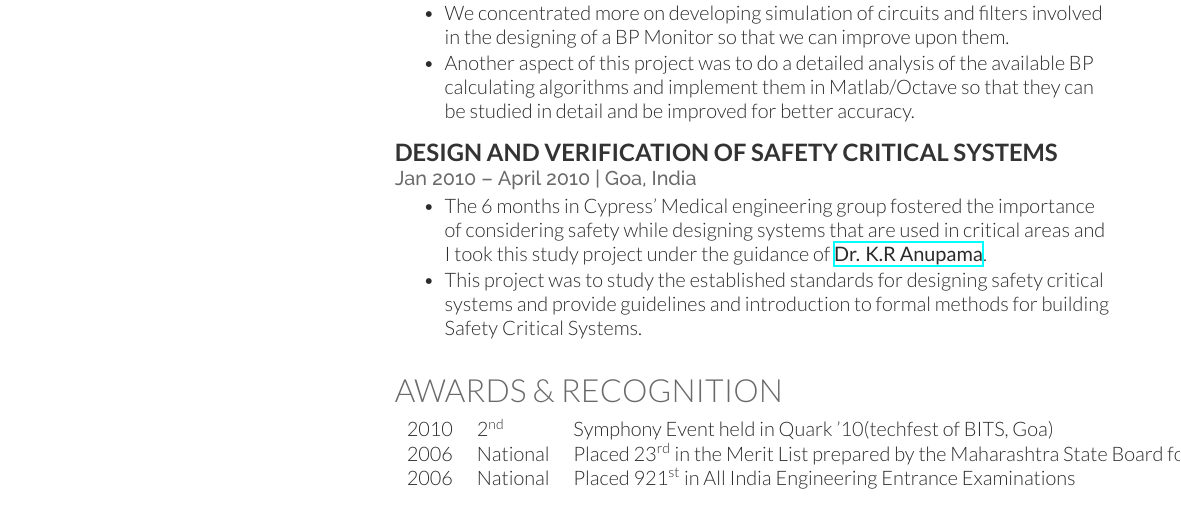
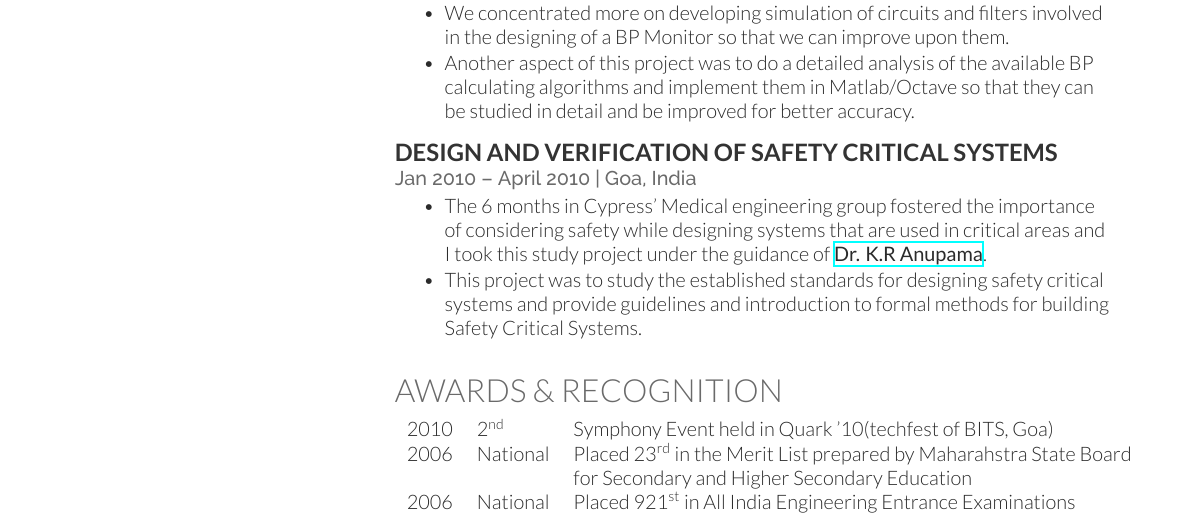
Before and after one commit to smihir/resume, a LaTeX CV (mihir-resume.tex): part of page 2 of 2, cut so that both start at the same text. Compiled offline with XeLaTeX.

Commit message:
fix to wrap the text in table

```diff
--- a/mihir-resume.tex
+++ b/mihir-resume.tex
@@ -263,7 +263,8 @@ Linux Device Drivers
 
 \begin{tabular}{rll}
 2010 & 2\textsuperscript{nd} & Symphony Event held in Quark '10(techfest of BITS, Goa)\\
-2006 & National & Placed 23\textsuperscript{rd} in the Merit List prepared by the Maharashtra State Board for Secondary and Higher Secondary Education for Higher Secondary School Examinationi held in March 2006\\
+2006 & National & Placed 23\textsuperscript{rd} in the Merit List prepared by Maharahstra State Board\\
+& & for Secondary and Higher Secondary Education\\
 2006 & National & Placed 921\textsuperscript{st} in All India Engineering Entrance Examinations \\
 \end{tabular}
 
```
Also changed, not shown: mihir-resume.pdf.
